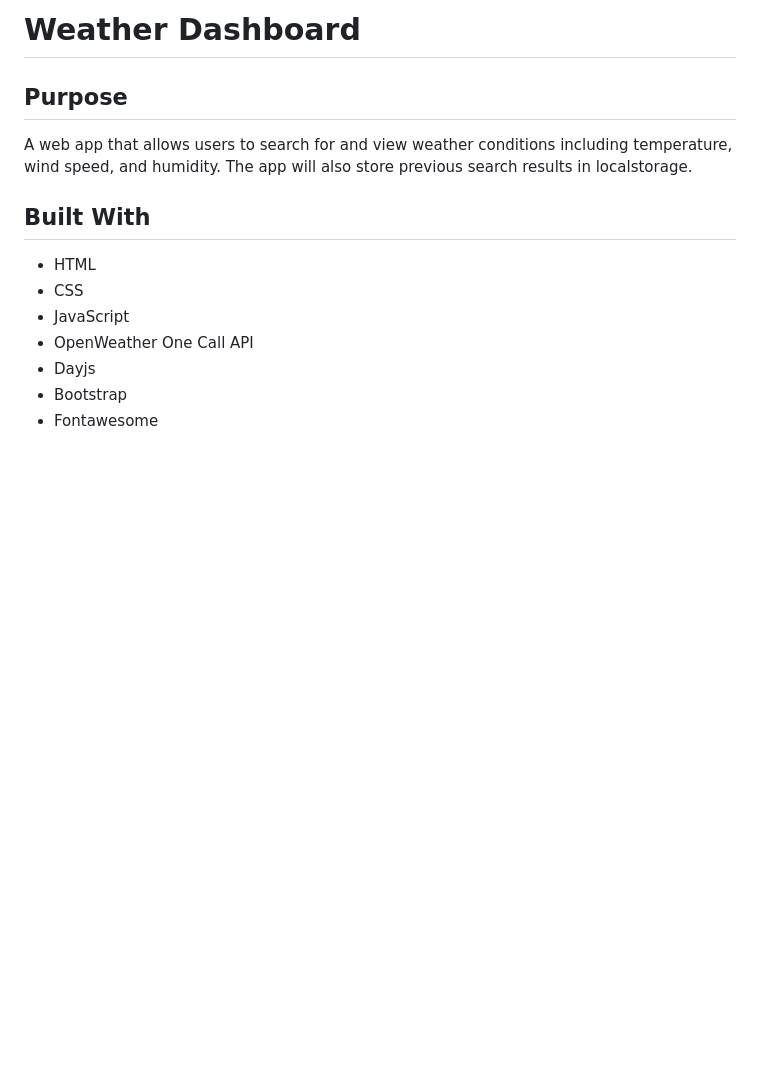
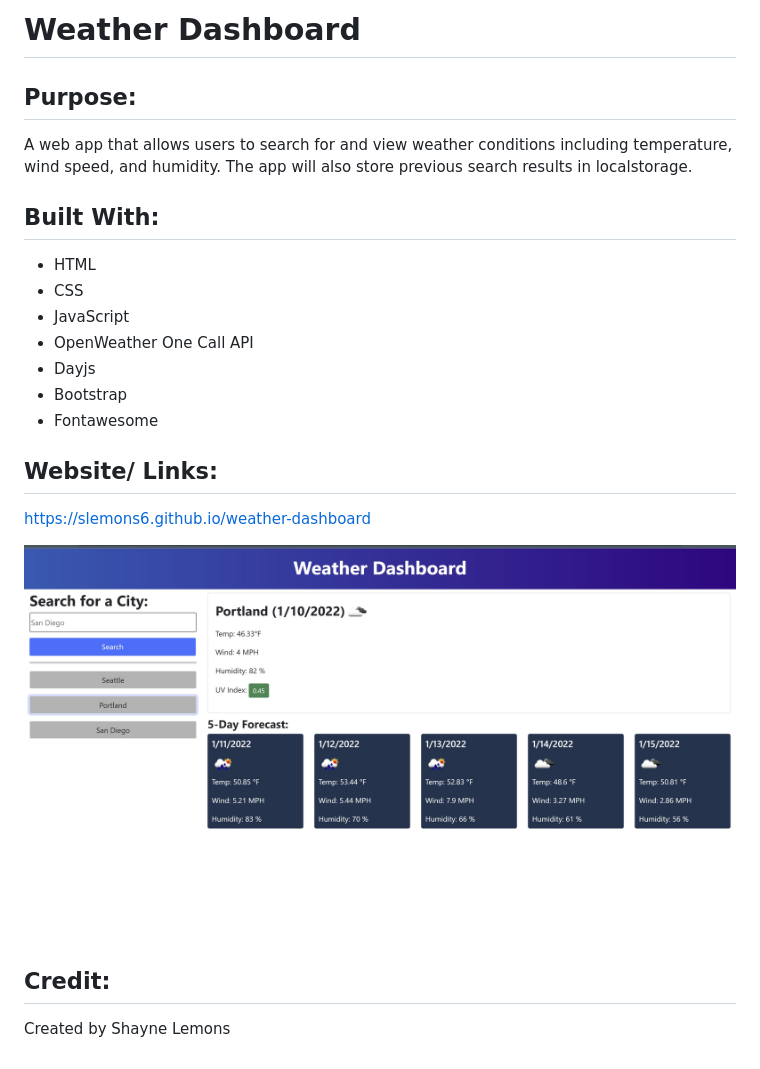
Before and after one commit to SLemons6/weather-dashboard, a Markdown page: README.md, the part around the change. Rendered like a GitHub page; pictures changed too: assets/images/screenshot.jpg (added); blank space fills up the shorter version.

Commit message:
finish readme

```diff
--- a/README.md
+++ b/README.md
@@ -1,9 +1,9 @@
-# Weather Dashboard</a>
+# Weather Dashboard
 
-## Purpose
+## Purpose:
 A web app that allows users to search for and view weather conditions including temperature, wind speed, and humidity.  The app will also store previous search results in localstorage.
 
-## Built With
+## Built With:
 * HTML
 * CSS
 * JavaScript
@@ -11,3 +11,12 @@ A web app that allows users to search for and view weather conditions including
 * Dayjs
 * Bootstrap
 * Fontawesome
+
+## Website/ Links:
+
+https://slemons6.github.io/weather-dashboard
+
+<img src="./assets/images/screenshot.jpg" alt="Screenshot of Weather Dashboard website" />
+
+## Credit:
+Created by Shayne Lemons
```
Also changed, not shown: 1 other file.
